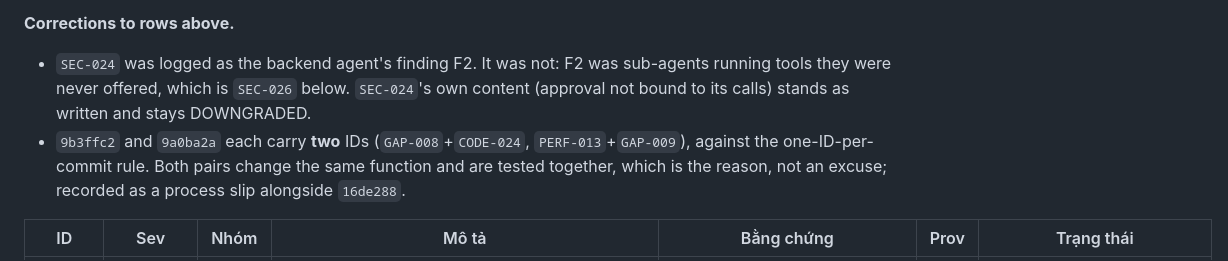
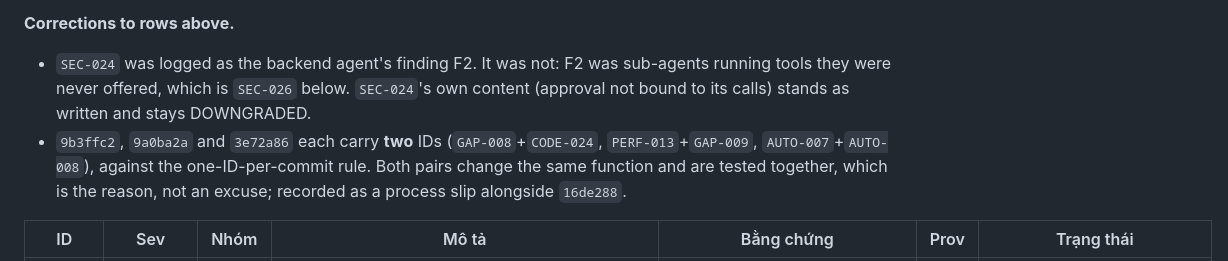
Before and after one commit to Dansnyzzz/AI-Agency-Remote, a Markdown page: audit/ISSUE_LEDGER.md, the part around the change. Rendered like a GitHub page.

```diff
--- a/audit/ISSUE_LEDGER.md
+++ b/audit/ISSUE_LEDGER.md
@@ -266,7 +266,7 @@ it first, that is said. Severity is judged here; the final report sorts by it.
 
 **Corrections to rows above.**
 - `SEC-024` was logged as the backend agent's finding F2. It was not: F2 was sub-agents running tools they were never offered, which is `SEC-026` below. `SEC-024`'s own content (approval not bound to its calls) stands as written and stays DOWNGRADED.
-- `9b3ffc2` and `9a0ba2a` each carry **two** IDs (`GAP-008`+`CODE-024`, `PERF-013`+`GAP-009`), against the one-ID-per-commit rule. Both pairs change the same function and are tested together, which is the reason, not an excuse; recorded as a process slip alongside `16de288`.
+- `9b3ffc2`, `9a0ba2a` and `3e72a86` each carry **two** IDs (`GAP-008`+`CODE-024`, `PERF-013`+`GAP-009`, `AUTO-007`+`AUTO-008`), against the one-ID-per-commit rule. Both pairs change the same function and are tested together, which is the reason, not an excuse; recorded as a process slip alongside `16de288`.
 
 | ID | Sev | Nhóm | Mô tả | Bằng chứng | Prov | Trạng thái |
 |---|---|---|---|---|---|---|
```
Also changed, not shown: CHANGELOG.md (added, +94 -0 lines), audit/RESULT.md (+48 -1 lines).
